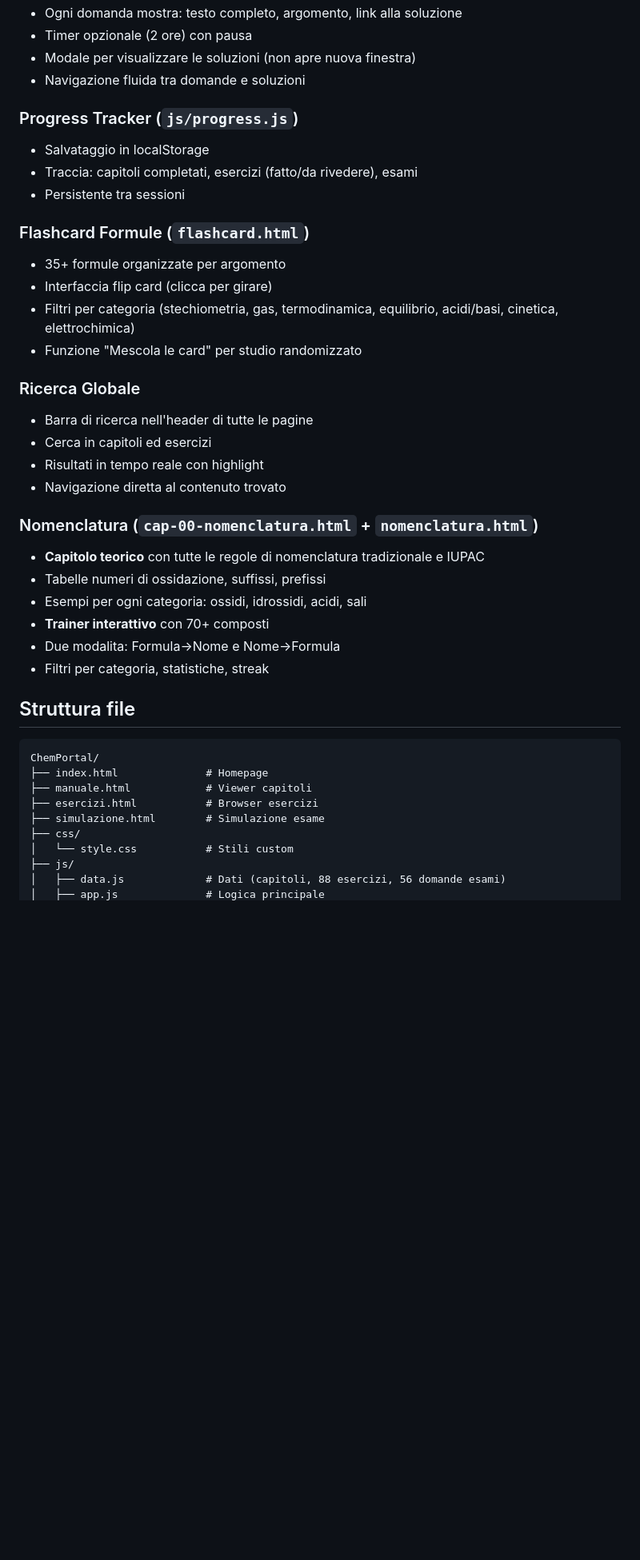
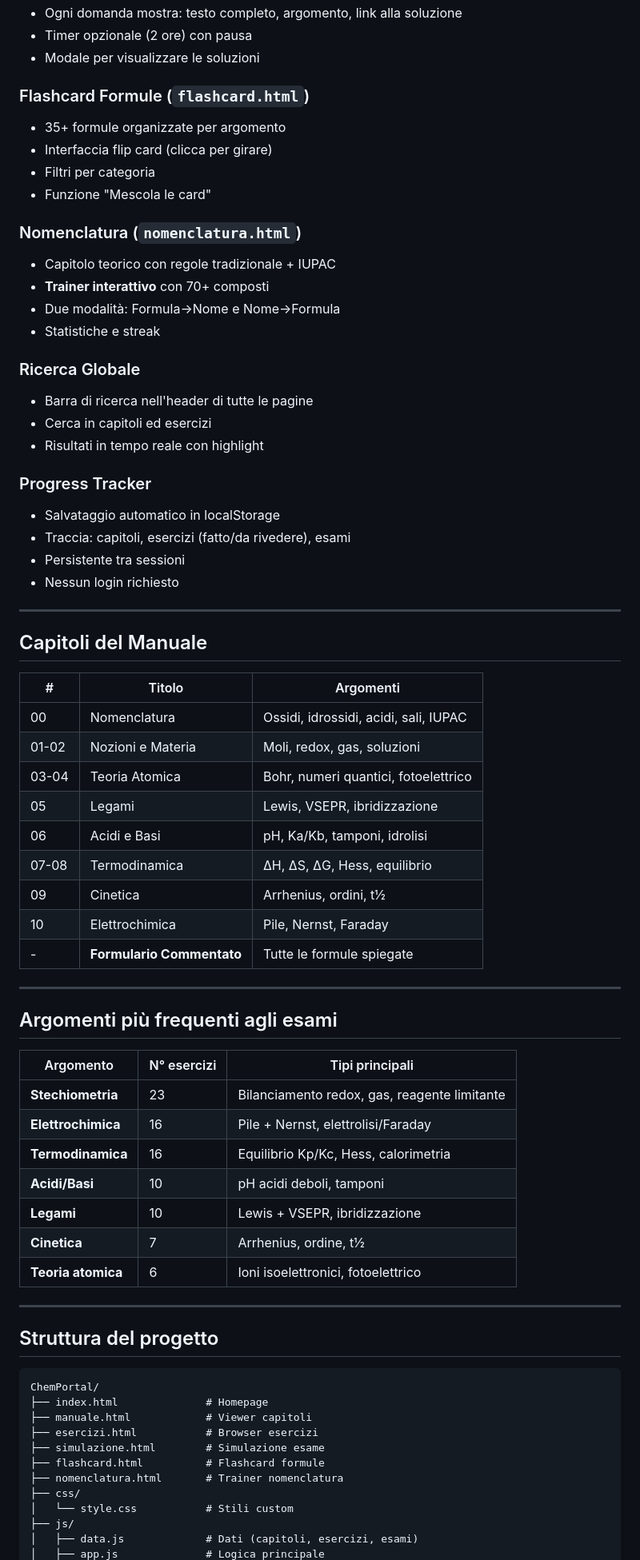
Before and after one commit to jackscampi-backup/ChemPortal, a Markdown page: README.md, the part around one of its changes. Shown at 80% size. Rendered like a GitHub page; blank space fills up the shorter version.

````diff
--- a/README.md
+++ b/README.md
@@ -57,34 +69,63 @@ Portale web interattivo per preparare l'esame di Chimica Generale.
 - Ogni domanda mostra: testo completo, argomento, link alla soluzione
 - Timer opzionale (2 ore) con pausa
-- Modale per visualizzare le soluzioni (non apre nuova finestra)
-- Navigazione fluida tra domande e soluzioni
-
-### Progress Tracker (`js/progress.js`)
-- Salvataggio in localStorage
-- Traccia: capitoli completati, esercizi (fatto/da rivedere), esami
-- Persistente tra sessioni
+- Modale per visualizzare le soluzioni
 
 ### Flashcard Formule (`flashcard.html`)
 - 35+ formule organizzate per argomento
 - Interfaccia flip card (clicca per girare)
-- Filtri per categoria (stechiometria, gas, termodinamica, equilibrio, acidi/basi, cinetica, elettrochimica)
-- Funzione "Mescola le card" per studio randomizzato
+- Filtri per categoria
+- Funzione "Mescola le card"
+
+### Nomenclatura (`nomenclatura.html`)
+- Capitolo teorico con regole tradizionale + IUPAC
+- **Trainer interattivo** con 70+ composti
+- Due modalità: Formula→Nome e Nome→Formula
+- Statistiche e streak
 
 ### Ricerca Globale
 - Barra di ricerca nell'header di tutte le pagine
 - Cerca in capitoli ed esercizi
 - Risultati in tempo reale con highlight
-- Navigazione diretta al contenuto trovato
 
-### Nomenclatura (`cap-00-nomenclatura.html` + `nomenclatura.html`)
-- **Capitolo teorico** con tutte le regole di nomenclatura tradizionale e IUPAC
-- Tabelle numeri di ossidazione, suffissi, prefissi
-- Esempi per ogni categoria: ossidi, idrossidi, acidi, sali
-- **Trainer interattivo** con 70+ composti
-- Due modalita: Formula→Nome e Nome→Formula
-- Filtri per categoria, statistiche, streak
+### Progress Tracker
+- Salvataggio automatico in localStorage
+- Traccia: capitoli, esercizi (fatto/da rivedere), esami
+- Persistente tra sessioni
+- Nessun login richiesto
 
-## Struttura file
+---
+
+## Capitoli del Manuale
+
+| # | Titolo | Argomenti |
+|---|--------|-----------|
+| 00 | Nomenclatura | Ossidi, idrossidi, acidi, sali, IUPAC |
+| 01-02 | Nozioni e Materia | Moli, redox, gas, soluzioni |
+| 03-04 | Teoria Atomica | Bohr, numeri quantici, fotoelettrico |
+| 05 | Legami | Lewis, VSEPR, ibridizzazione |
+| 06 | Acidi e Basi | pH, Ka/Kb, tamponi, idrolisi |
+| 07-08 | Termodinamica | ΔH, ΔS, ΔG, Hess, equilibrio |
+| 09 | Cinetica | Arrhenius, ordini, t½ |
+| 10 | Elettrochimica | Pile, Nernst, Faraday |
+| - | **Formulario Commentato** | Tutte le formule spiegate |
+
+---
+
+## Argomenti più frequenti agli esami
+
+| Argomento | N° esercizi | Tipi principali |
+|-----------|-------------|-----------------|
+| **Stechiometria** | 23 | Bilanciamento redox, gas, reagente limitante |
+| **Elettrochimica** | 16 | Pile + Nernst, elettrolisi/Faraday |
+| **Termodinamica** | 16 | Equilibrio Kp/Kc, Hess, calorimetria |
+| **Acidi/Basi** | 10 | pH acidi deboli, tamponi |
+| **Legami** | 10 | Lewis + VSEPR, ibridizzazione |
+| **Cinetica** | 7 | Arrhenius, ordine, t½ |
+| **Teoria atomica** | 6 | Ioni isoelettronici, fotoelettrico |
+
+---
+
+## Struttura del progetto
 
 ```
 ChemPortal/
@@ -92,8 +133,10 @@ ChemPortal/
 ├── manuale.html            # Viewer capitoli
 ├── esercizi.html           # Browser esercizi
 ├── simulazione.html        # Simulazione esame
+├── flashcard.html          # Flashcard formule
+├── nomenclatura.html       # Trainer nomenclatura
 ├── css/
 │   └── style.css           # Stili custom
 ├── js/
-│   ├── data.js             # Dati (capitoli, 88 esercizi, 56 domande esami)
+│   ├── data.js             # Dati (capitoli, esercizi, esami)
 │   ├── app.js              # Logica principale
````
Also changed, not shown: other parts of README.md (+72 -79 lines).
